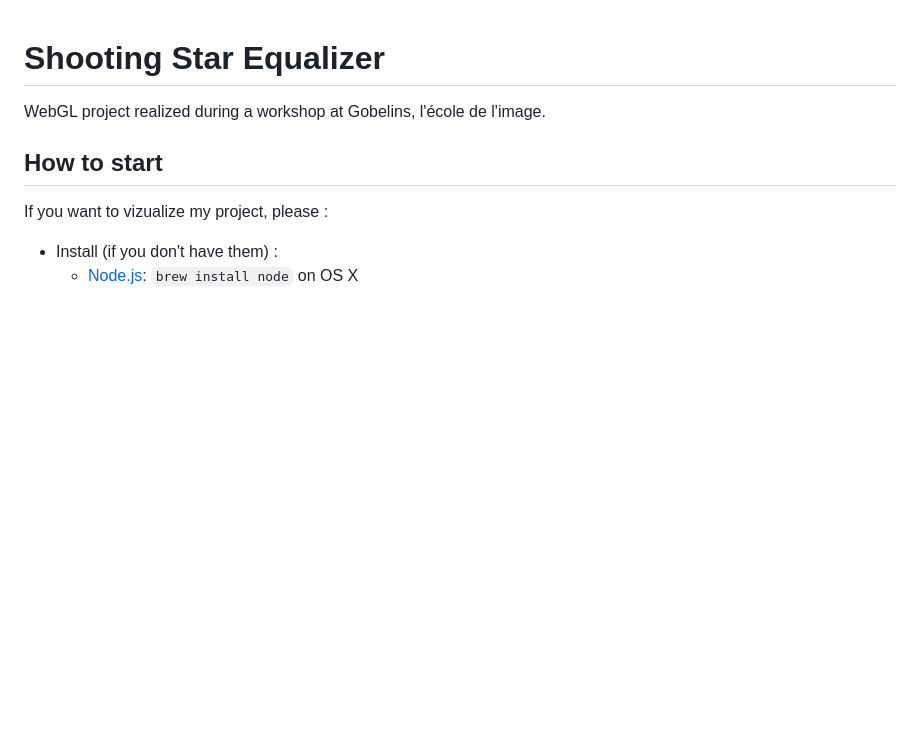
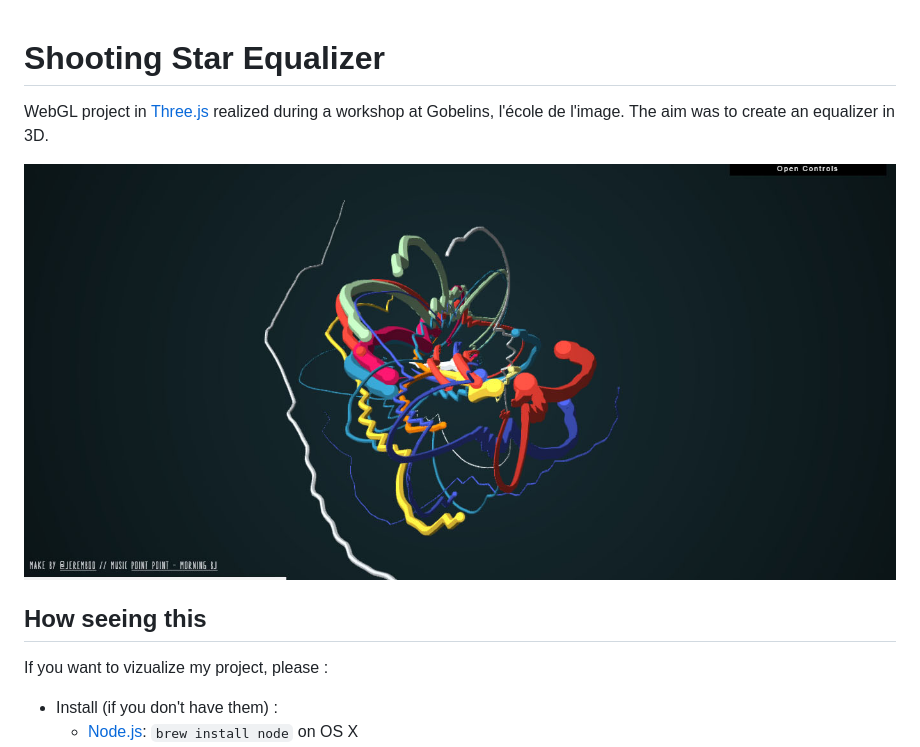
Before and after one commit to Jeremboo/shootingStarEqualizer, a Markdown page: README.md, the part around the change. Rendered like a GitHub page; pictures changed too: images/screenshot.jpg (added); blank space fills up the shorter version.

Commit message:
Clean project & add screenshot

```diff
--- a/README.md
+++ b/README.md
@@ -1,8 +1,10 @@
 # Shooting Star Equalizer
 
-WebGL project realized during a workshop at Gobelins, l'école de l'image.
+WebGL project in [Three.js](http://threejs.org) realized during a workshop at Gobelins, l'école de l'image. The aim was to create an equalizer in 3D.
 
-## How to start
+<img alt="Screenshot" src="https://github.com/Jeremboo/shootingStarEqualizer/blob/master/images/screenshot.jpg?raw=true">
+
+## How seeing this
 
 If you want to vizualize my project, please :
 
```
Also changed, not shown: app/assets/mp3/AlbumArtSmall.jpg (deleted), app/assets/mp3/Folder.jpg (deleted), 10 other files.
